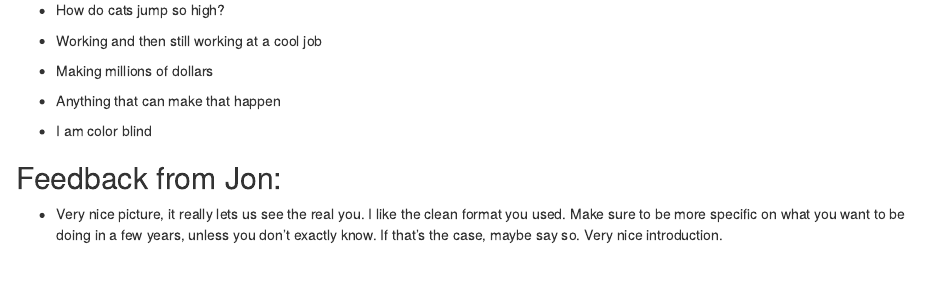
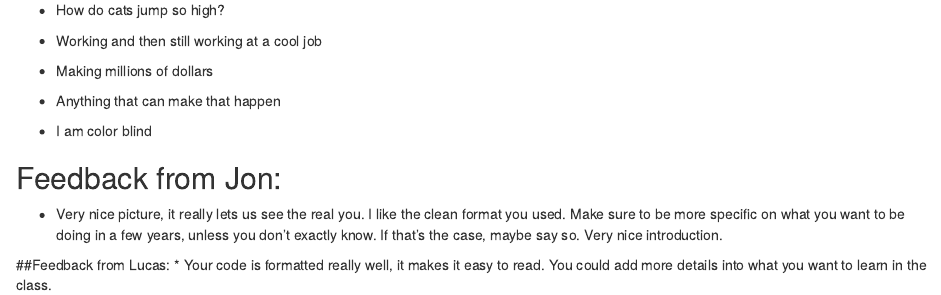
Before and after one commit to HaroldChamg/Pink-Lemonade-2, an R Markdown document (Max-FeedbackFromJon.Rmd): the page in a window 1100 px wide, from 1370 px down. Rendered offline with R 4.5, knitr and Pandoc, with nearby package versions.

Commit message:
Update Max-FeedbackFromJon.Rmd

```diff
--- a/Max-FeedbackFromJon.Rmd
+++ b/Max-FeedbackFromJon.Rmd
@@ -21,3 +21,7 @@ output: html_document
 
 ## Feedback from Jon:
 * Very nice picture, it really lets us see the real you.  I like the clean format you used.  Make sure to be more specific on what you want to be doing in a few years, unless you don't exactly know.  If that's the case, maybe say so.  Very nice introduction.
+
+
+##Feedback from Lucas:
+* Your code is formatted really well, it makes it easy to read. You could add more details into what you want to learn in the class.
```
